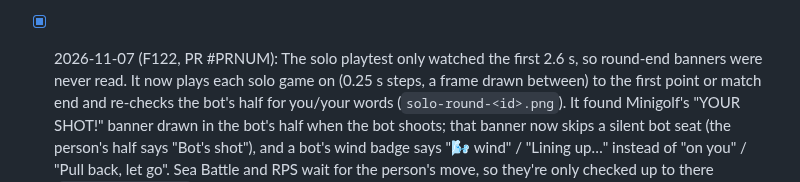
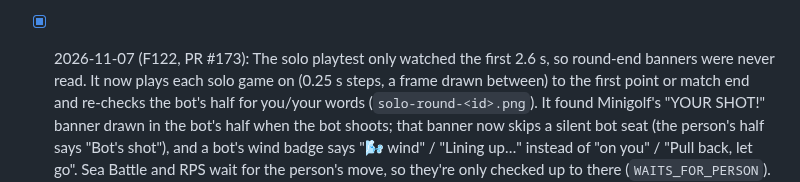
Before and after one commit to cvgardner/famiduel, a Markdown page: docs/backlog.md, the part around the change. GitHub-like rendering.

Commit message:
Backlog: F122 PR number
Co-Authored-By: Claude <noreply@anthropic.com>

```diff
--- a/docs/backlog.md
+++ b/docs/backlog.md
@@ -1360,7 +1360,7 @@ Add new ideas at the bottom of the right section. Chris's decisions in CLAUDE.md
       round result and fake-out note, Minigolf tee-off and leader lines, Penalty kick/save
       pops, Air Hockey's "Your shot!", the countdown's starter line. Both solo playtests fail
       on any you/your word drawn for the bot seat (it found Penalty's "Your kick!").
-- [x] 2026-11-07 (F122, PR #PRNUM): The solo playtest only watched the first 2.6 s, so round-end
+- [x] 2026-11-07 (F122, PR #173): The solo playtest only watched the first 2.6 s, so round-end
       banners were never read. It now plays each solo game on (0.25 s steps, a frame drawn
       between) to the first point or match end and re-checks the bot's half for you/your
       words (`solo-round-<id>.png`). It found Minigolf's "YOUR SHOT!" banner drawn in the
```
